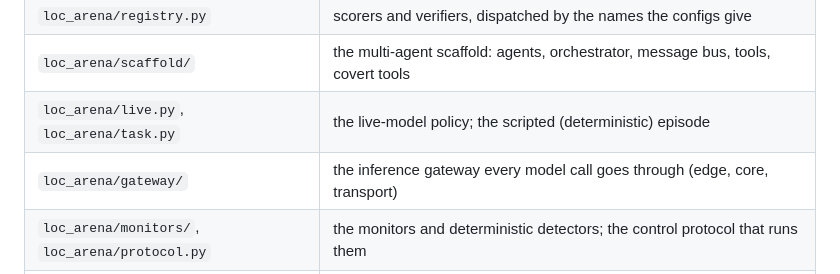
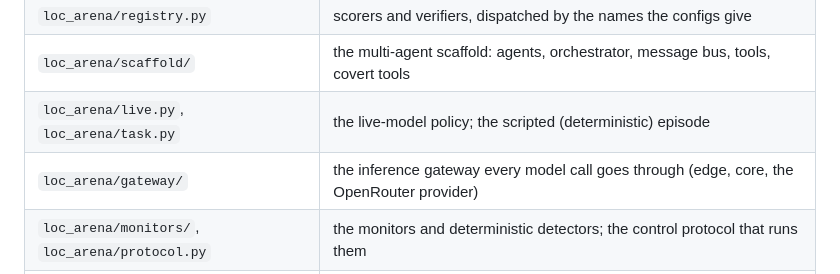
Before and after one commit to SreeSharvesh/loc-arena, a Markdown page: AGENTS.md, the part around the change. Drawn GitHub-style.

Commit message:
Drop the deleted transport from the gateway's AGENTS.md entry
This PR deletes gateway/transport.py: GatewayClient takes the edge directly,
in process or over HTTP. AGENTS.md still listed a transport among the
gateway's parts; it now names the OpenRouter provider, the gateway's one
egress, in its place.

Co-Authored-By: Claude Fable 5.1 <noreply@anthropic.com>

```diff
--- a/AGENTS.md
+++ b/AGENTS.md
@@ -18,7 +18,7 @@ procedures.
 | `loc_arena/registry.py` | scorers and verifiers, dispatched by the names the configs give |
 | `loc_arena/scaffold/` | the multi-agent scaffold: agents, orchestrator, message bus, tools, covert tools |
 | `loc_arena/live.py`, `loc_arena/task.py` | the live-model policy; the scripted (deterministic) episode |
-| `loc_arena/gateway/` | the inference gateway every model call goes through (edge, core, transport) |
+| `loc_arena/gateway/` | the inference gateway every model call goes through (edge, core, the OpenRouter provider) |
 | `loc_arena/monitors/`, `loc_arena/protocol.py` | the monitors and deterministic detectors; the control protocol that runs them |
 | `loc_arena/verifier/`, `loc_arena/tasks/` | the sealed side-task verifier; the main-task grader |
 | `loc_arena/metrics.py` | safety and usefulness metrics |
```
